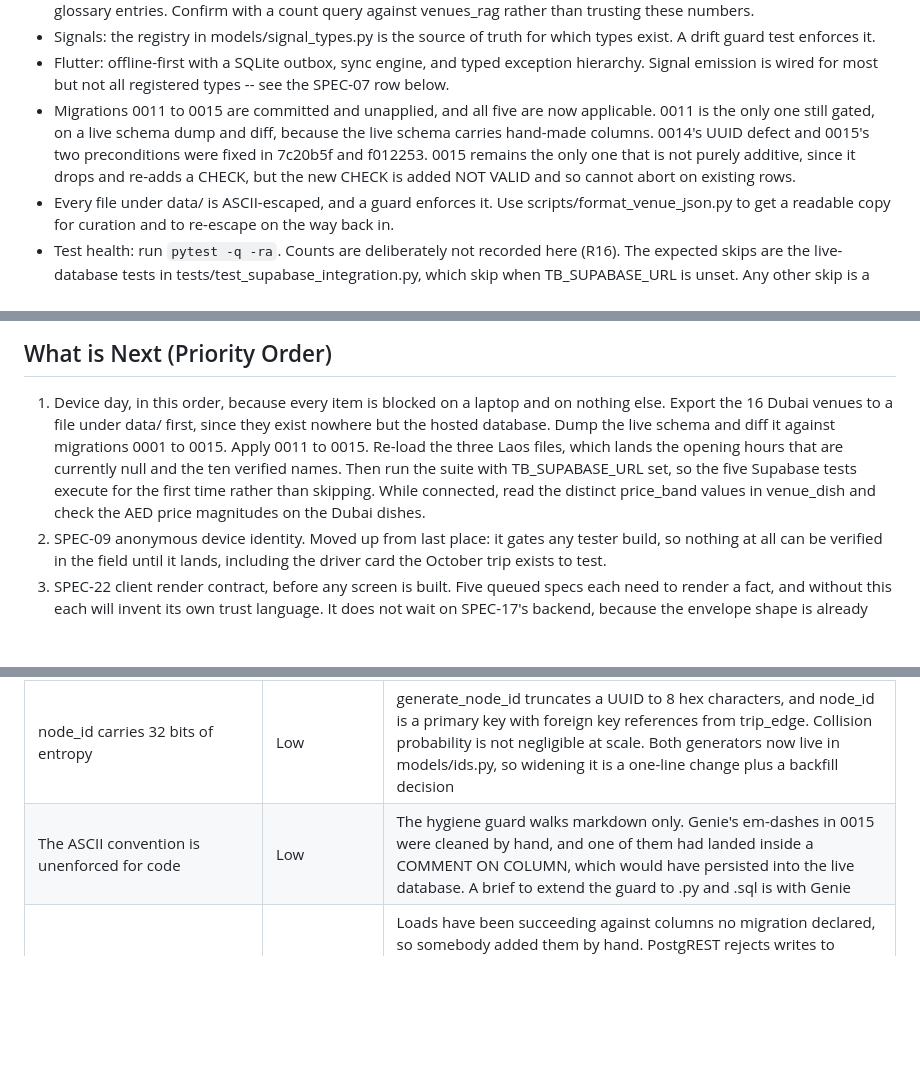
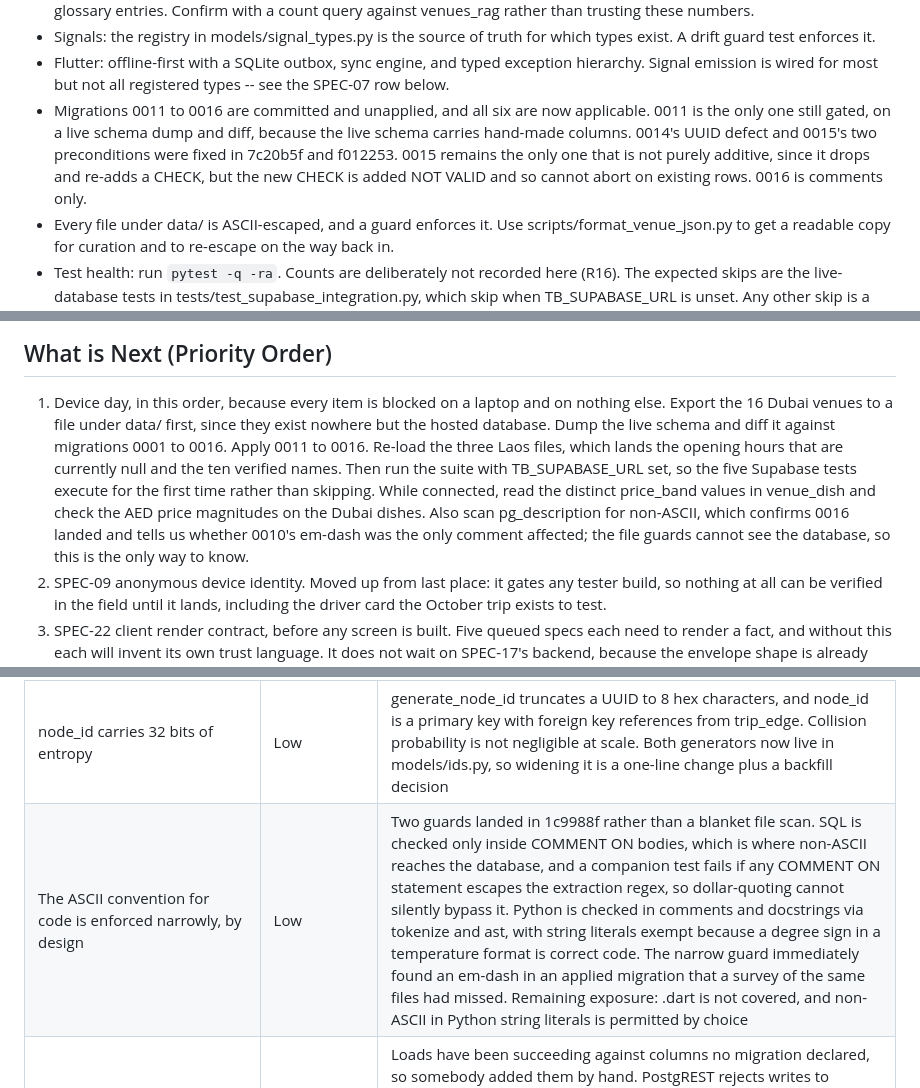
Before and after one commit to vneogi/travel-buddy, a Markdown page: docs/PROJECT_STATUS.md, 3 parts joined by grey strips. Drawn GitHub-style; blank space fills up the shorter version.

Commit message:
docs: record 0016 in PROJECT_STATUS, add pg_description check to device day, close the stale code-ASCII risk

```diff
--- a/docs/PROJECT_STATUS.md
+++ b/docs/PROJECT_STATUS.md
@@ -25,12 +25,13 @@
 - Flutter: offline-first with a SQLite outbox, sync engine, and typed exception
   hierarchy. Signal emission is wired for most but not all registered types --
   see the SPEC-07 row below.
-- Migrations 0011 to 0015 are committed and unapplied, and all five are now
+- Migrations 0011 to 0016 are committed and unapplied, and all six are now
   applicable. 0011 is the only one still gated, on a live schema dump and diff,
   because the live schema carries hand-made columns. 0014's UUID defect and
   0015's two preconditions were fixed in 7c20b5f and f012253. 0015 remains the
   only one that is not purely additive, since it drops and re-adds a CHECK, but
-  the new CHECK is added NOT VALID and so cannot abort on existing rows.
+  the new CHECK is added NOT VALID and so cannot abort on existing rows. 0016 is
+  comments only.
 - Every file under data/ is ASCII-escaped, and a guard enforces it. Use
   scripts/format_venue_json.py to get a readable copy for curation and to
   re-escape on the way back in.
@@ -91,12 +93,15 @@ numbers were taken by other work while they sat unimplemented.
 1. Device day, in this order, because every item is blocked on a laptop and on
    nothing else. Export the 16 Dubai venues to a file under data/ first, since
    they exist nowhere but the hosted database. Dump the live schema and diff it
-   against migrations 0001 to 0015. Apply 0011 to 0015. Re-load the three Laos
+   against migrations 0001 to 0016. Apply 0011 to 0016. Re-load the three Laos
    files, which lands the opening hours that are currently null and the ten
    verified names. Then run the suite with TB_SUPABASE_URL set, so the five
    Supabase tests execute for the first time rather than skipping. While
    connected, read the distinct price_band values in venue_dish and check the AED
-   price magnitudes on the Dubai dishes.
+   price magnitudes on the Dubai dishes. Also scan pg_description for non-ASCII,
+   which confirms 0016 landed and tells us whether 0010's em-dash was the only
+   comment affected; the file guards cannot see the database, so this is the only
+   way to know.
 2. SPEC-09 anonymous device identity. Moved up from last place: it gates any
    tester build, so nothing at all can be verified in the field until it lands,
    including the driver card the October trip exists to test.
@@ -142,7 +147,7 @@ Full detail is in docs/AWAITING_VERIFICATION.md.
 | Non-Laos local dish names remain unbackfilled | Low | 0015's names_local backfill is correctly scoped to the three Laos regions, so any Dubai dish carrying a name_local keeps a null names_local rather than a wrong language tag. That is the right trade, but it leaves a second pass owed once the Dubai rows are exported and their language confirmed |
 | price_band CHECK is added but not validated | Low | 0015 adds the CHECK as NOT VALID so it cannot abort, which means existing rows are never checked against it. New and updated rows are. The VALIDATE CONSTRAINT statement is present but commented out; run it after reading the distinct live price_band values |
 | node_id carries 32 bits of entropy | Low | generate_node_id truncates a UUID to 8 hex characters, and node_id is a primary key with foreign key references from trip_edge. Collision probability is not negligible at scale. Both generators now live in models/ids.py, so widening it is a one-line change plus a backfill decision |
-| The ASCII convention is unenforced for code | Low | The hygiene guard walks markdown only. Genie's em-dashes in 0015 were cleaned by hand, and one of them had landed inside a COMMENT ON COLUMN, which would have persisted into the live database. A brief to extend the guard to .py and .sql is with Genie |
+| The ASCII convention for code is enforced narrowly, by design | Low | Two guards landed in 1c9988f rather than a blanket file scan. SQL is checked only inside COMMENT ON bodies, which is where non-ASCII reaches the database, and a companion test fails if any COMMENT ON statement escapes the extraction regex, so dollar-quoting cannot silently bypass it. Python is checked in comments and docstrings via tokenize and ast, with string literals exempt because a degree sign in a temperature format is correct code. The narrow guard immediately found an em-dash in an applied migration that a survey of the same files had missed. Remaining exposure: .dart is not covered, and non-ASCII in Python string literals is permitted by choice |
 | Live schema contains manual edits of unknown extent | High | Loads have been succeeding against columns no migration declared, so somebody added them by hand. PostgREST rejects writes to columns absent from its schema cache, so this is not a REST-layer quirk. Migration 0011 must not be applied before a dump and diff: if a hand-made name_local TEXT exists, ADD COLUMN IF NOT EXISTS names_local JSONB adds a second empty column and leaves the populated one unread |
 | Dubai venue data has no source file | High | data/ holds only the Laos files. The 16 Dubai venues exist as rows in the hosted database and nowhere else, so a rebuild from migrations loses them. Export to version control before any rebuild |
 | OSM licence position unexamined | Medium | SPEC-19 mines OpenStreetMap and SPEC-20 seeds venues_rag from it, which plausibly makes venues_rag a derivative database under ODbL and attaches share-alike to it if it is ever distributed. Recommendations generated on top are most likely a produced work, needing attribution only. Nobody qualified has looked at either question. Recorded in the SPEC-21 decision record; it needs advice before a city is onboarded from OSM at scale, not after |
```
Also changed, not shown: other parts of docs/PROJECT_STATUS.md (+1 -0 lines).
